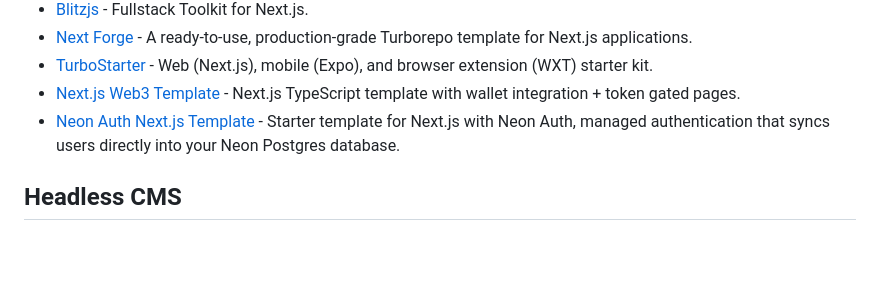
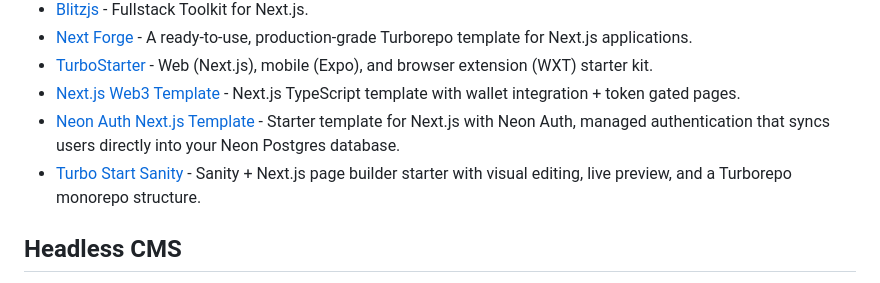
Before and after one commit to officialrajdeepsingh/awesome-nextjs, a Markdown page: README.md, the part around the change. Rendered like a GitHub page; blank space fills up the shorter version.

Commit message:
Add Turbo Start Sanity to Next.js boilerplate
https://github.com/robotostudio/turbo-start-sanity

```diff
--- a/README.md
+++ b/README.md
@@ -145,6 +145,7 @@
 - [TurboStarter](https://turbostarter.dev) - Web (Next.js), mobile (Expo), and browser extension (WXT) starter kit.
 - [Next.js Web3 Template](https://github.com/abaker42/crypto-shelfy-template) - Next.js TypeScript template with wallet integration + token gated pages.
 - [Neon Auth Next.js Template](https://github.com/neondatabase/neon-auth-nextjs-template) - Starter template for Next.js with Neon Auth, managed authentication that syncs users directly into your Neon Postgres database.
+- [Turbo Start Sanity](https://github.com/robotostudio/turbo-start-sanity) - Sanity + Next.js page builder starter with visual editing, live preview, and a Turborepo monorepo structure.
 
 ## Headless CMS
 
```
